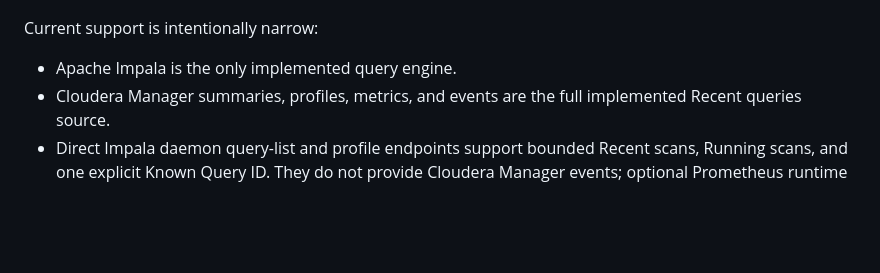
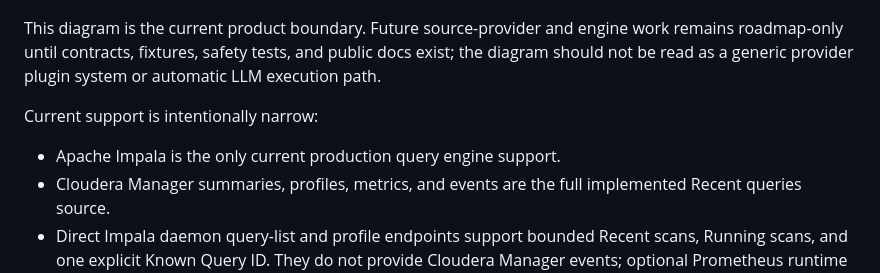
Before and after one commit to alexandrefimov/Query-Doctor, a Markdown page: docs/architecture.md, the part around one of its changes. Drawn GitHub-style; blank space fills up the shorter version.

Commit message:
Refresh architecture boundary docs

````diff
--- a/docs/architecture.md
+++ b/docs/architecture.md
@@ -79,9 +89,14 @@ flowchart TD
     QueryFindings --> WebUI
 ```
 
+This diagram is the current product boundary. Future source-provider and engine
+work remains roadmap-only until contracts, fixtures, safety tests, and public
+docs exist; the diagram should not be read as a generic provider plugin system
+or automatic LLM execution path.
+
 Current support is intentionally narrow:
 
-- Apache Impala is the only implemented query engine.
+- Apache Impala is the only current production query engine support.
 - Cloudera Manager summaries, profiles, metrics, and events are the full
   implemented Recent queries source.
 - Direct Impala daemon query-list and profile endpoints support bounded Recent
````
Also changed, not shown: other parts of docs/architecture.md (+16 -6 lines), README.ru.md (+20 -0 lines), 1 other file.
